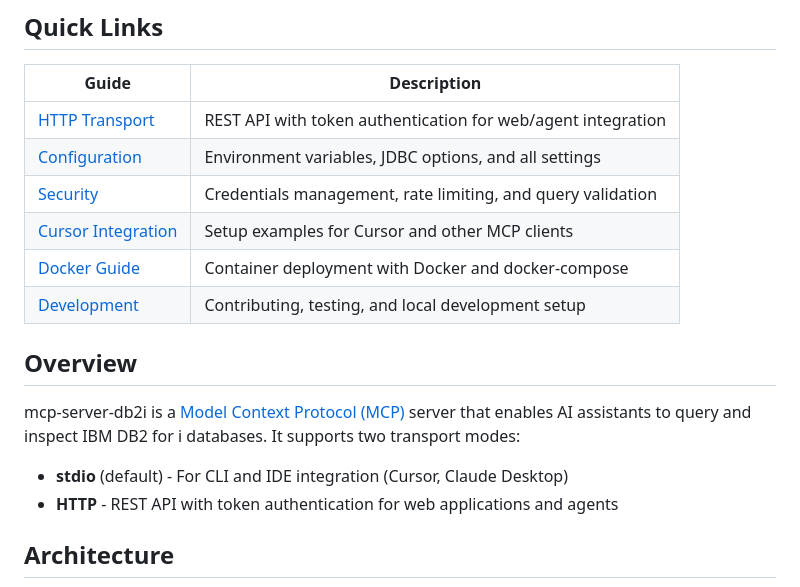
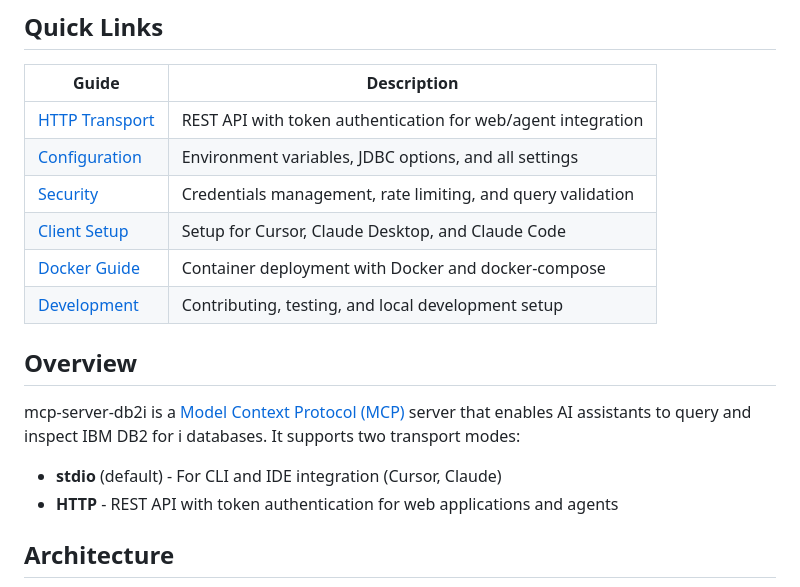
Before and after one commit to Strom-Capital/mcp-server-db2i, a Markdown page: docs/README.md, the part around one of its changes. GitHub-like rendering.

```diff
--- a/docs/README.md
+++ b/docs/README.md
@@ -9,7 +9,7 @@ Welcome to the mcp-server-db2i documentation. This guide provides detailed infor
 | [HTTP Transport](http-transport.md) | REST API with token authentication for web/agent integration |
 | [Configuration](configuration.md) | Environment variables, JDBC options, and all settings |
 | [Security](security.md) | Credentials management, rate limiting, and query validation |
-| [Cursor Integration](cursor-integration.md) | Setup examples for Cursor and other MCP clients |
+| [Client Setup](client-setup.md) | Setup for Cursor, Claude Desktop, and Claude Code |
 | [Docker Guide](docker.md) | Container deployment with Docker and docker-compose |
 | [Development](development.md) | Contributing, testing, and local development setup |
 
@@ -17,7 +17,7 @@ Welcome to the mcp-server-db2i documentation. This guide provides detailed infor
 
 mcp-server-db2i is a [Model Context Protocol (MCP)](https://modelcontextprotocol.io/) server that enables AI assistants to query and inspect IBM DB2 for i databases. It supports two transport modes:
 
-- **stdio** (default) - For CLI and IDE integration (Cursor, Claude Desktop)
+- **stdio** (default) - For CLI and IDE integration (Cursor, Claude)
 - **HTTP** - REST API with token authentication for web applications and agents
 
 ## Architecture
```
Also changed, not shown: other parts of docs/README.md (+1 -1 lines), README.md (+3 -3 lines), docs/client-setup.md (renamed from docs/cursor-integration.md, +52 -2 lines).
